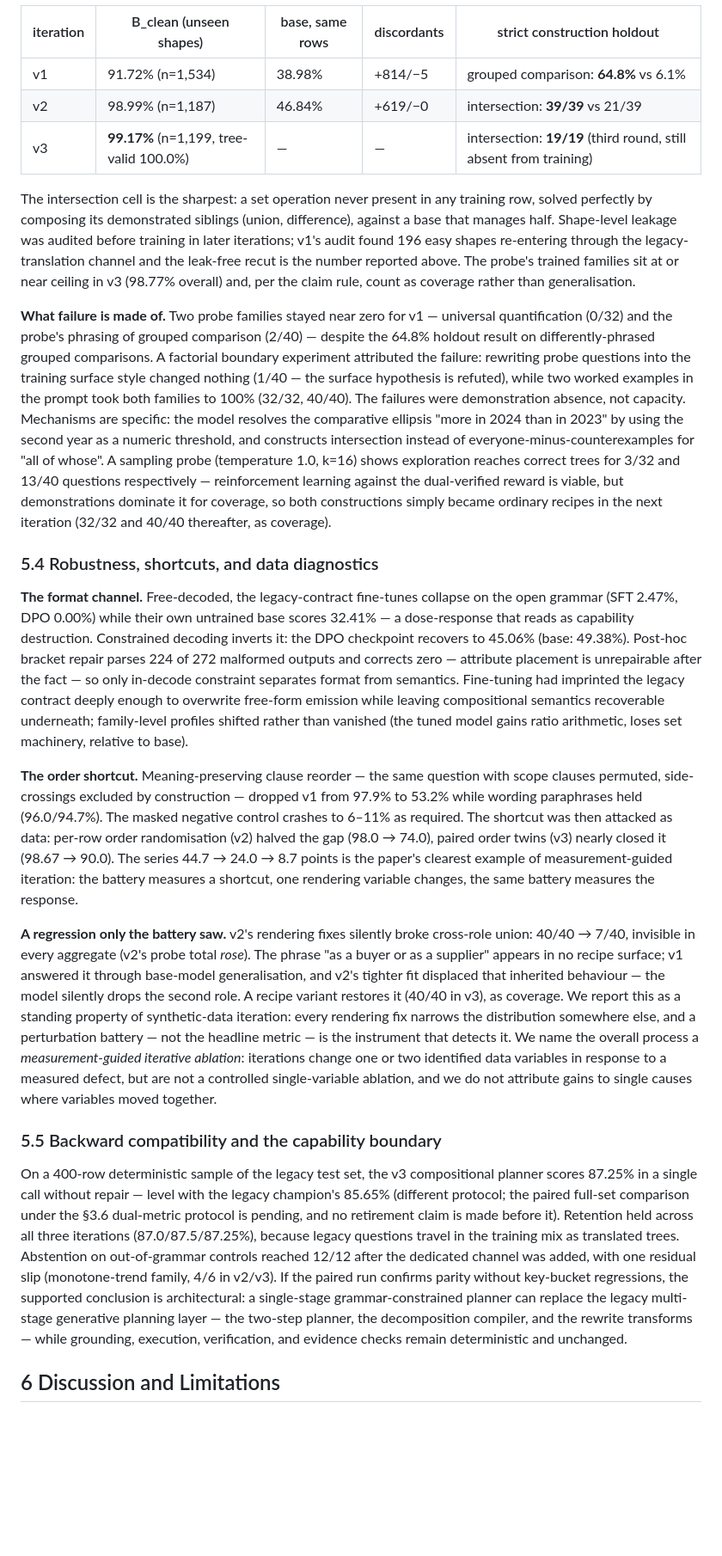
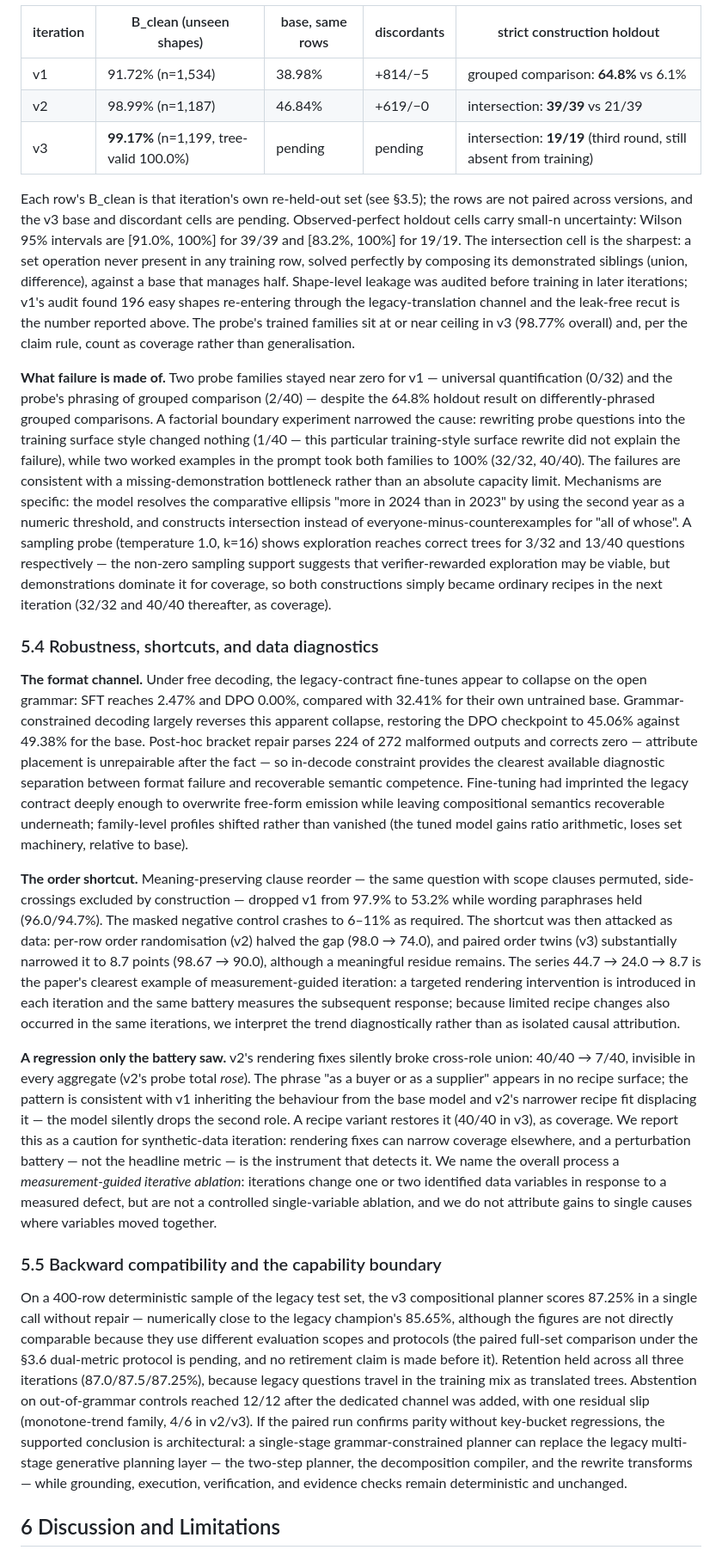
Before and after one commit to haizhou/fyp_new, a Markdown page: docs/paper_compose/paper.md, the part around one of its changes. Shown at 86% size. GitHub-like rendering; blank space fills up the shorter version.

```diff
--- a/docs/paper_compose/paper.md
+++ b/docs/paper_compose/paper.md
@@ -104,23 +104,23 @@ The legacy system establishes that verified program execution is learnable at al
 |---|---|---|---|---|
 | v1 | 91.72% (n=1,534) | 38.98% | +814/−5 | grouped comparison: **64.8%** vs 6.1% |
 | v2 | 98.99% (n=1,187) | 46.84% | +619/−0 | intersection: **39/39** vs 21/39 |
-| v3 | **99.17%** (n=1,199, tree-valid 100.0%) | — | — | intersection: **19/19** (third round, still absent from training) |
+| v3 | **99.17%** (n=1,199, tree-valid 100.0%) | pending | pending | intersection: **19/19** (third round, still absent from training) |
 
-The intersection cell is the sharpest: a set operation never present in any training row, solved perfectly by composing its demonstrated siblings (union, difference), against a base that manages half. Shape-level leakage was audited before training in later iterations; v1's audit found 196 easy shapes re-entering through the legacy-translation channel and the leak-free recut is the number reported above. The probe's trained families sit at or near ceiling in v3 (98.77% overall) and, per the claim rule, count as coverage rather than generalisation.
+Each row's B_clean is that iteration's own re-held-out set (see §3.5); the rows are not paired across versions, and the v3 base and discordant cells are pending. Observed-perfect holdout cells carry small-n uncertainty: Wilson 95% intervals are [91.0%, 100%] for 39/39 and [83.2%, 100%] for 19/19. The intersection cell is the sharpest: a set operation never present in any training row, solved perfectly by composing its demonstrated siblings (union, difference), against a base that manages half. Shape-level leakage was audited before training in later iterations; v1's audit found 196 easy shapes re-entering through the legacy-translation channel and the leak-free recut is the number reported above. The probe's trained families sit at or near ceiling in v3 (98.77% overall) and, per the claim rule, count as coverage rather than generalisation.
 
-**What failure is made of.** Two probe families stayed near zero for v1 — universal quantification (0/32) and the probe's phrasing of grouped comparison (2/40) — despite the 64.8% holdout result on differently-phrased grouped comparisons. A factorial boundary experiment attributed the failure: rewriting probe questions into the training surface style changed nothing (1/40 — the surface hypothesis is refuted), while two worked examples in the prompt took both families to 100% (32/32, 40/40). The failures were demonstration absence, not capacity. Mechanisms are specific: the model resolves the comparative ellipsis "more in 2024 than in 2023" by using the second year as a numeric threshold, and constructs intersection instead of everyone-minus-counterexamples for "all of whose". A sampling probe (temperature 1.0, k=16) shows exploration reaches correct trees for 3/32 and 13/40 questions respectively — reinforcement learning against the dual-verified reward is viable, but demonstrations dominate it for coverage, so both constructions simply became ordinary recipes in the next iteration (32/32 and 40/40 thereafter, as coverage).
+**What failure is made of.** Two probe families stayed near zero for v1 — universal quantification (0/32) and the probe's phrasing of grouped comparison (2/40) — despite the 64.8% holdout result on differently-phrased grouped comparisons. A factorial boundary experiment narrowed the cause: rewriting probe questions into the training surface style changed nothing (1/40 — this particular training-style surface rewrite did not explain the failure), while two worked examples in the prompt took both families to 100% (32/32, 40/40). The failures are consistent with a missing-demonstration bottleneck rather than an absolute capacity limit. Mechanisms are specific: the model resolves the comparative ellipsis "more in 2024 than in 2023" by using the second year as a numeric threshold, and constructs intersection instead of everyone-minus-counterexamples for "all of whose". A sampling probe (temperature 1.0, k=16) shows exploration reaches correct trees for 3/32 and 13/40 questions respectively — the non-zero sampling support suggests that verifier-rewarded exploration may be viable, but demonstrations dominate it for coverage, so both constructions simply became ordinary recipes in the next iteration (32/32 and 40/40 thereafter, as coverage).
 
 ### 5.4 Robustness, shortcuts, and data diagnostics
 
-**The format channel.** Free-decoded, the legacy-contract fine-tunes collapse on the open grammar (SFT 2.47%, DPO 0.00%) while their own untrained base scores 32.41% — a dose-response that reads as capability destruction. Constrained decoding inverts it: the DPO checkpoint recovers to 45.06% (base: 49.38%). Post-hoc bracket repair parses 224 of 272 malformed outputs and corrects zero — attribute placement is unrepairable after the fact — so only in-decode constraint separates format from semantics. Fine-tuning had imprinted the legacy contract deeply enough to overwrite free-form emission while leaving compositional semantics recoverable underneath; family-level profiles shifted rather than vanished (the tuned model gains ratio arithmetic, loses set machinery, relative to base).
+**The format channel.** Under free decoding, the legacy-contract fine-tunes appear to collapse on the open grammar: SFT reaches 2.47% and DPO 0.00%, compared with 32.41% for their own untrained base. Grammar-constrained decoding largely reverses this apparent collapse, restoring the DPO checkpoint to 45.06% against 49.38% for the base. Post-hoc bracket repair parses 224 of 272 malformed outputs and corrects zero — attribute placement is unrepairable after the fact — so in-decode constraint provides the clearest available diagnostic separation between format failure and recoverable semantic competence. Fine-tuning had imprinted the legacy contract deeply enough to overwrite free-form emission while leaving compositional semantics recoverable underneath; family-level profiles shifted rather than vanished (the tuned model gains ratio arithmetic, loses set machinery, relative to base).
 
-**The order shortcut.** Meaning-preserving clause reorder — the same question with scope clauses permuted, side-crossings excluded by construction — dropped v1 from 97.9% to 53.2% while wording paraphrases held (96.0/94.7%). The masked negative control crashes to 6–11% as required. The shortcut was then attacked as data: per-row order randomisation (v2) halved the gap (98.0 → 74.0), paired order twins (v3) nearly closed it (98.67 → 90.0). The series 44.7 → 24.0 → 8.7 points is the paper's clearest example of measurement-guided iteration: the battery measures a shortcut, one rendering variable changes, the same battery measures the response.
+**The order shortcut.** Meaning-preserving clause reorder — the same question with scope clauses permuted, side-crossings excluded by construction — dropped v1 from 97.9% to 53.2% while wording paraphrases held (96.0/94.7%). The masked negative control crashes to 6–11% as required. The shortcut was then attacked as data: per-row order randomisation (v2) halved the gap (98.0 → 74.0), and paired order twins (v3) substantially narrowed it to 8.7 points (98.67 → 90.0), although a meaningful residue remains. The series 44.7 → 24.0 → 8.7 is the paper's clearest example of measurement-guided iteration: a targeted rendering intervention is introduced in each iteration and the same battery measures the subsequent response; because limited recipe changes also occurred in the same iterations, we interpret the trend diagnostically rather than as isolated causal attribution.
 
-**A regression only the battery saw.** v2's rendering fixes silently broke cross-role union: 40/40 → 7/40, invisible in every aggregate (v2's probe total *rose*). The phrase "as a buyer or as a supplier" appears in no recipe surface; v1 answered it through base-model generalisation, and v2's tighter fit displaced that inherited behaviour — the model silently drops the second role. A recipe variant restores it (40/40 in v3), as coverage. We report this as a standing property of synthetic-data iteration: every rendering fix narrows the distribution somewhere else, and a perturbation battery — not the headline metric — is the instrument that detects it. We name the overall process a *measurement-guided iterative ablation*: iterations change one or two identified data variables in response to a measured defect, but are not a controlled single-variable ablation, and we do not attribute gains to single causes where variables moved together.
+**A regression only the battery saw.** v2's rendering fixes silently broke cross-role union: 40/40 → 7/40, invisible in every aggregate (v2's probe total *rose*). The phrase "as a buyer or as a supplier" appears in no recipe surface; the pattern is consistent with v1 inheriting the behaviour from the base model and v2's narrower recipe fit displacing it — the model silently drops the second role. A recipe variant restores it (40/40 in v3), as coverage. We report this as a caution for synthetic-data iteration: rendering fixes can narrow coverage elsewhere, and a perturbation battery — not the headline metric — is the instrument that detects it. We name the overall process a *measurement-guided iterative ablation*: iterations change one or two identified data variables in response to a measured defect, but are not a controlled single-variable ablation, and we do not attribute gains to single causes where variables moved together.
 
 ### 5.5 Backward compatibility and the capability boundary
 
-On a 400-row deterministic sample of the legacy test set, the v3 compositional planner scores 87.25% in a single call without repair — level with the legacy champion's 85.65% (different protocol; the paired full-set comparison under the §3.6 dual-metric protocol is pending, and no retirement claim is made before it). Retention held across all three iterations (87.0/87.5/87.25%), because legacy questions travel in the training mix as translated trees. Abstention on out-of-grammar controls reached 12/12 after the dedicated channel was added, with one residual slip (monotone-trend family, 4/6 in v2/v3). If the paired run confirms parity without key-bucket regressions, the supported conclusion is architectural: a single-stage grammar-constrained planner can replace the legacy multi-stage generative planning layer — the two-step planner, the decomposition compiler, and the rewrite transforms — while grounding, execution, verification, and evidence checks remain deterministic and unchanged.
+On a 400-row deterministic sample of the legacy test set, the v3 compositional planner scores 87.25% in a single call without repair — numerically close to the legacy champion's 85.65%, although the figures are not directly comparable because they use different evaluation scopes and protocols (the paired full-set comparison under the §3.6 dual-metric protocol is pending, and no retirement claim is made before it). Retention held across all three iterations (87.0/87.5/87.25%), because legacy questions travel in the training mix as translated trees. Abstention on out-of-grammar controls reached 12/12 after the dedicated channel was added, with one residual slip (monotone-trend family, 4/6 in v2/v3). If the paired run confirms parity without key-bucket regressions, the supported conclusion is architectural: a single-stage grammar-constrained planner can replace the legacy multi-stage generative planning layer — the two-step planner, the decomposition compiler, and the rewrite transforms — while grounding, execution, verification, and evidence checks remain deterministic and unchanged.
 
 ## 6 Discussion and Limitations
 
```
Also changed, not shown: other parts of docs/paper_compose/paper.md (+10 -10 lines).
